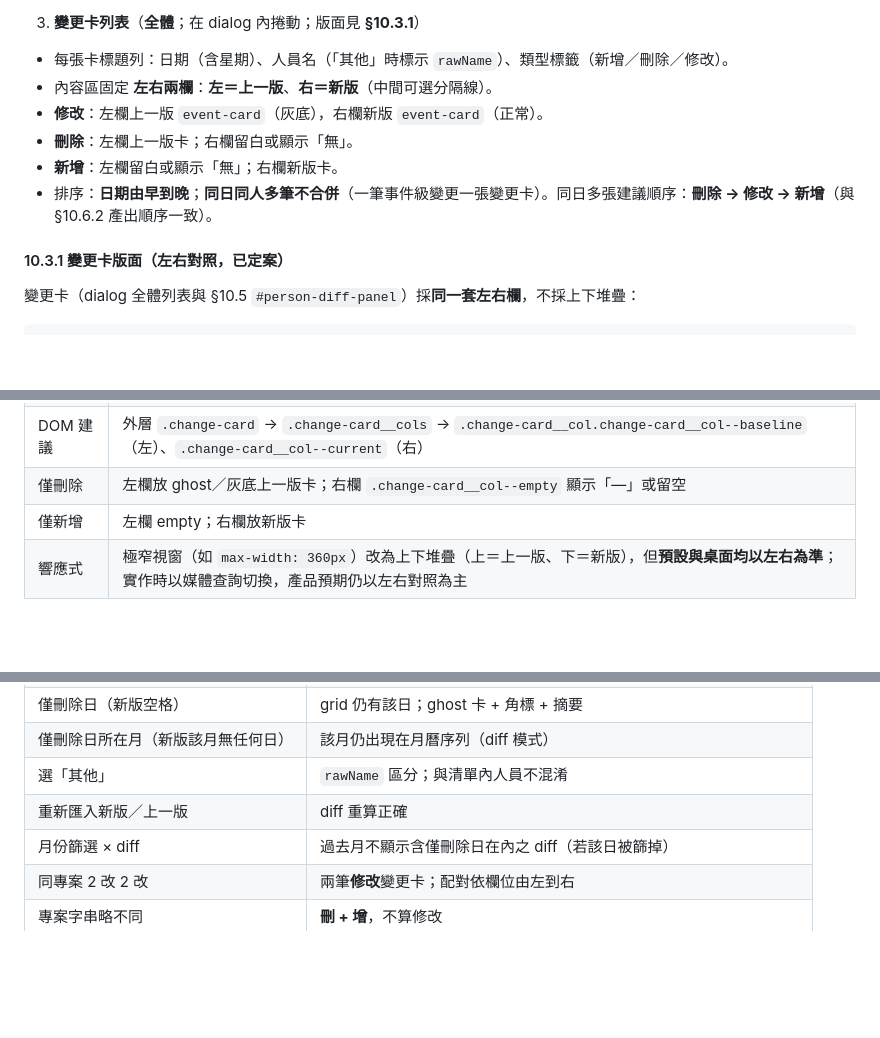
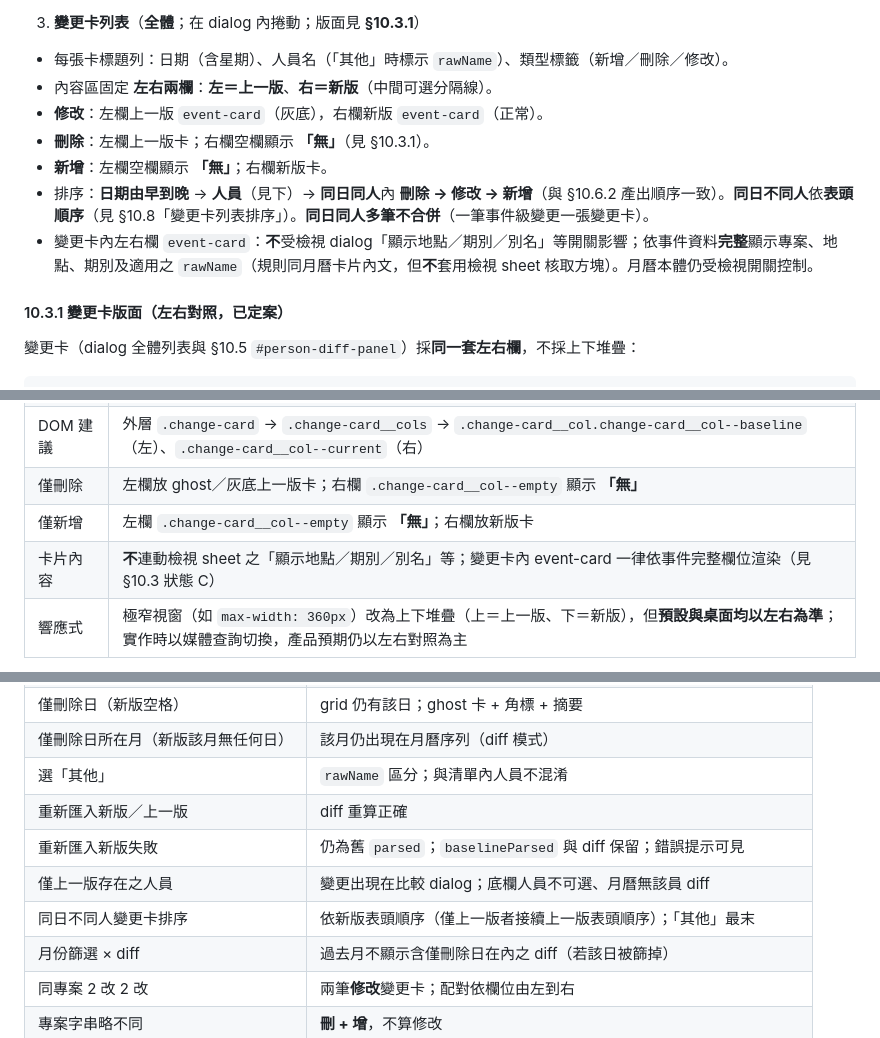
Before and after one commit to awayway/DrivingInstructorShiftSchedule, a Markdown page: develop-plan.md, 3 parts joined by grey strips. Drawn GitHub-style; blank space fills up the shorter version.

```diff
--- a/develop-plan.md
+++ b/develop-plan.md
@@ -368,9 +372,10 @@
   - 每張卡標題列：日期（含星期）、人員名（「其他」時標示 `rawName`）、類型標籤（新增／刪除／修改）。
   - 內容區固定 **左右兩欄**：**左＝上一版**、**右＝新版**（中間可選分隔線）。
   - **修改**：左欄上一版 `event-card`（灰底），右欄新版 `event-card`（正常）。
-  - **刪除**：左欄上一版卡；右欄留白或顯示「無」。
-  - **新增**：左欄留白或顯示「無」；右欄新版卡。
-  - 排序：**日期由早到晚**；**同日同人多筆不合併**（一筆事件級變更一張變更卡）。同日多張建議順序：**刪除 → 修改 → 新增**（與 §10.6.2 產出順序一致）。
+  - **刪除**：左欄上一版卡；右欄空欄顯示 **「無」**（見 §10.3.1）。
+  - **新增**：左欄空欄顯示 **「無」**；右欄新版卡。
+  - 排序：**日期由早到晚** → **人員**（見下）→ **同日同人**內 **刪除 → 修改 → 新增**（與 §10.6.2 產出順序一致）。**同日不同人**依**表頭順序**（見 §10.8「變更卡列表排序」）。**同日同人多筆不合併**（一筆事件級變更一張變更卡）。
+  - 變更卡內左右欄 `event-card`：**不**受檢視 dialog「顯示地點／期別／別名」等開關影響；依事件資料**完整**顯示專案、地點、期別及適用之 `rawName`（規則同月曆卡片內文，但**不**套用檢視 sheet 核取方塊）。月曆本體仍受檢視開關控制。
 
 #### 10.3.1 變更卡版面（左右對照，已定案）
 
@@ -393,8 +398,9 @@
 | 欄位標題   | 各欄上方小字：**上一版**（左）、**新版**（右）；或僅在修改類型顯示，刪除／新增時依空欄規則省略對側標題                                                                      |
 | 欄寬     | 預設各 **50%**（`display: grid; grid-template-columns: 1fr 1fr` 或 flex 均分）；欄間 `gap` + 可選 `border-left` 分隔                        |
 | DOM 建議 | 外層 `.change-card` → `.change-card__cols` → `.change-card__col.change-card__col--baseline`（左）、`.change-card__col--current`（右） |
-| 僅刪除    | 左欄放 ghost／灰底上一版卡；右欄 `.change-card__col--empty` 顯示「—」或留空                                                                      |
-| 僅新增    | 左欄 empty；右欄放新版卡                                                                                                              |
+| 僅刪除    | 左欄放 ghost／灰底上一版卡；右欄 `.change-card__col--empty` 顯示 **「無」**                                                                      |
+| 僅新增    | 左欄 `.change-card__col--empty` 顯示 **「無」**；右欄放新版卡                                                                                                              |
+| 卡片內容   | **不**連動檢視 sheet 之「顯示地點／期別／別名」等；變更卡內 event-card 一律依事件完整欄位渲染（見 §10.3 狀態 C）                                                                 |
 | 響應式    | 極窄視窗（如 `max-width: 360px`）改為上下堆疊（上＝上一版、下＝新版），但**預設與桌面均以左右為準**；實作時以媒體查詢切換，產品預期仍以左右對照為主                                        |
 
 
@@ -565,6 +578,9 @@
 | 僅刪除日所在月（新版該月無任何日） | 該月仍出現在月曆序列（diff 模式）                   |
 | 選「其他」             | `rawName` 區分；與清單內人員不混淆                |
 | 重新匯入新版／上一版        | diff 重算正確                             |
+| 重新匯入新版失敗           | 仍為舊 `parsed`；`baselineParsed` 與 diff 保留；錯誤提示可見 |
+| 僅上一版存在之人員           | 變更出現在比較 dialog；底欄人員不可選、月曆無該員 diff |
+| 同日不同人變更卡排序         | 依新版表頭順序（僅上一版者接續上一版表頭順序）；「其他」最末 |
 | 月份篩選 × diff       | 過去月不顯示含僅刪除日在內之 diff（若該日被篩掉）           |
 | 同專案 2 改 2 改       | 兩筆**修改**變更卡；配對依欄位由左到右                       |
 | 專案字串略不同           | **刪 + 增**，不算修改                                 |
```
Also changed, not shown: other parts of develop-plan.md (+21 -6 lines).
